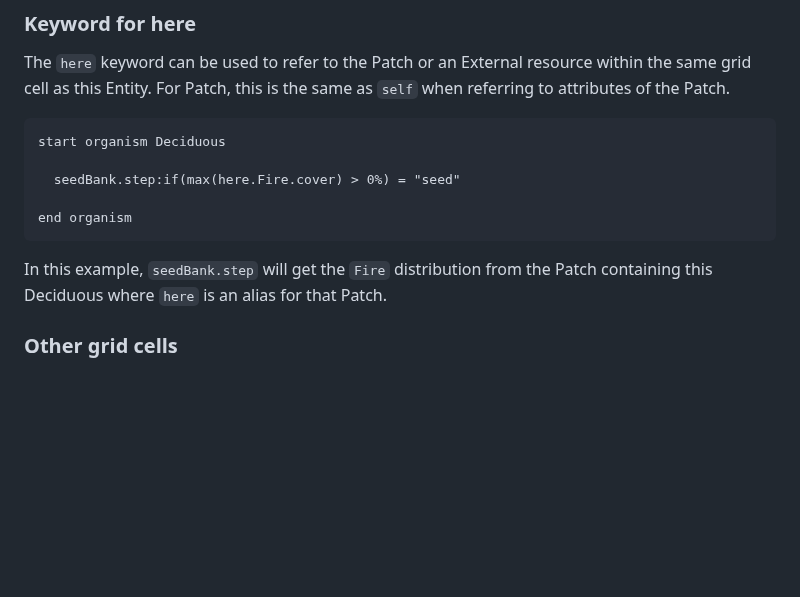
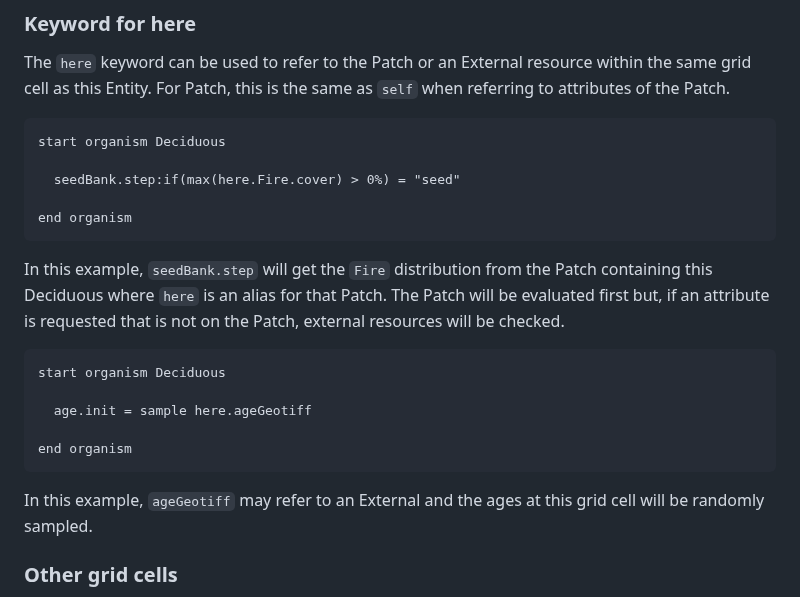
Before and after one commit to SchmidtDSE/josh, a Markdown page: README.md, the part around the change. Rendered like a GitHub page; blank space fills up the shorter version.

Commit message:
Add in geotiff example to here keyword in README.

````diff
--- a/README.md
+++ b/README.md
@@ -383,7 +383,17 @@ start organism Deciduous
 end organism
 ```
 
-In this example, `seedBank.step` will get the `Fire` distribution from the Patch containing this Deciduous where `here` is an alias for that Patch.
+In this example, `seedBank.step` will get the `Fire` distribution from the Patch containing this Deciduous where `here` is an alias for that Patch. The Patch will be evaluated first but, if an attribute is requested that is not on the Patch, external resources will be checked.
+
+```
+start organism Deciduous
+
+  age.init = sample here.ageGeotiff
+
+end organism
+```
+
+In this example, `ageGeotiff` may refer to an External and the ages at this grid cell will be randomly sampled.
 
 ### Other grid cells
 These keywords can only access information in the current grid cell. One may also query for entities through the `within` keyword which will search geospatially.
````
